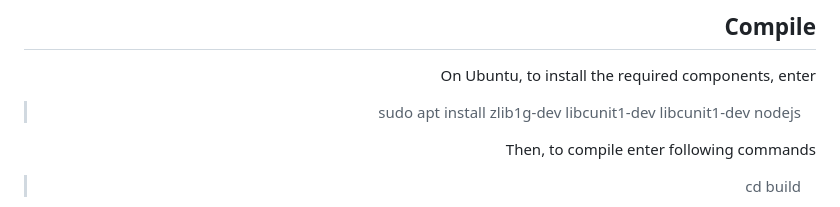
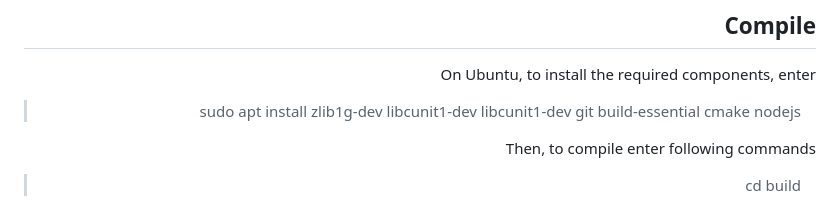
Before and after one commit to hoene/libmysofa, a Markdown page: README.md, the part around the change. Drawn GitHub-style.

```diff
--- a/README.md
+++ b/README.md
@@ -36,7 +36,7 @@ stored according to the AES69-2015 standard [http://www.aes.org/publications/sta
 
 On Ubuntu, to install the required components, enter
 
-> sudo apt install zlib1g-dev libcunit1-dev libcunit1-dev nodejs
+> sudo apt install zlib1g-dev libcunit1-dev libcunit1-dev git build-essential cmake nodejs
 
 Then, to compile enter following commands
 
```
